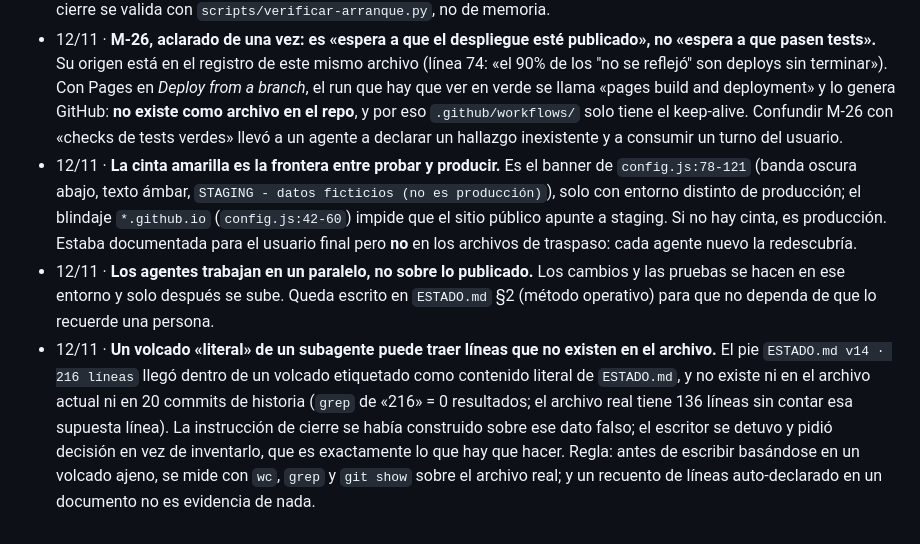
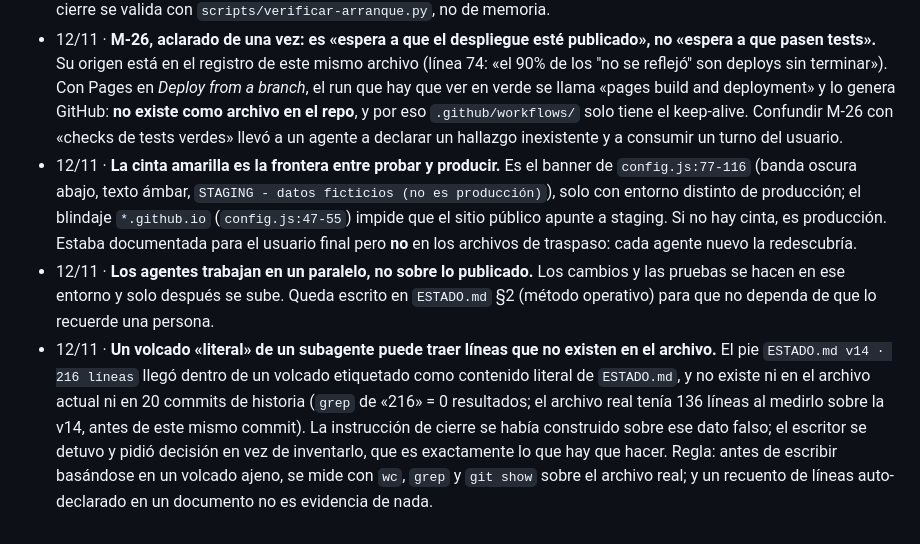
Before and after one commit to afvelis/nitroacceso, a Markdown page: DECISIONES.md, the part around the change. Drawn GitHub-style.

```diff
--- a/DECISIONES.md
+++ b/DECISIONES.md
@@ -237,6 +237,6 @@
 
 - 12/11 · **Ningún cierre deja datos que el propio agente sabe viejos.** La v14 de `ESTADO.md` se escribió antes del merge del PR #15 y la sesión siguiente arrancó con dos afirmaciones falsas: `main` en `ea6ecec` (era `f033750`) y «PR de esta rama: INEXISTENTE» (estaba fusionado). Coste real: el usuario abrió la sesión creyendo que había errores de alcance desconocido. Regla derivada: si un dato va a cambiar por el propio commit de cierre, se escribe **medido, con fecha y SHA de medición**, y acompañado de «caduca con el siguiente commit»; nunca se afirma algo que ya se sabe falso. El cierre se valida con `scripts/verificar-arranque.py`, no de memoria.
 - 12/11 · **M-26, aclarado de una vez: es «espera a que el despliegue esté publicado», no «espera a que pasen tests».** Su origen está en el registro de este mismo archivo (línea 74: «el 90% de los "no se reflejó" son deploys sin terminar»). Con Pages en *Deploy from a branch*, el run que hay que ver en verde se llama «pages build and deployment» y lo genera GitHub: **no existe como archivo en el repo**, y por eso `.github/workflows/` solo tiene el keep-alive. Confundir M-26 con «checks de tests verdes» llevó a un agente a declarar un hallazgo inexistente y a consumir un turno del usuario.
-- 12/11 · **La cinta amarilla es la frontera entre probar y producir.** Es el banner de `config.js:78-121` (banda oscura abajo, texto ámbar, `STAGING - datos ficticios (no es producción)`), solo con entorno distinto de producción; el blindaje `*.github.io` (`config.js:42-60`) impide que el sitio público apunte a staging. Si no hay cinta, es producción. Estaba documentada para el usuario final pero **no** en los archivos de traspaso: cada agente nuevo la redescubría.
+- 12/11 · **La cinta amarilla es la frontera entre probar y producir.** Es el banner de `config.js:77-116` (banda oscura abajo, texto ámbar, `STAGING - datos ficticios (no es producción)`), solo con entorno distinto de producción; el blindaje `*.github.io` (`config.js:47-55`) impide que el sitio público apunte a staging. Si no hay cinta, es producción. Estaba documentada para el usuario final pero **no** en los archivos de traspaso: cada agente nuevo la redescubría.
 - 12/11 · **Los agentes trabajan en un paralelo, no sobre lo publicado.** Los cambios y las pruebas se hacen en ese entorno y solo después se sube. Queda escrito en `ESTADO.md` §2 (método operativo) para que no dependa de que lo recuerde una persona.
-- 12/11 · **Un volcado «literal» de un subagente puede traer líneas que no existen en el archivo.** El pie `ESTADO.md v14 · 216 líneas` llegó dentro de un volcado etiquetado como contenido literal de `ESTADO.md`, y no existe ni en el archivo actual ni en 20 commits de historia (`grep` de «216» = 0 resultados; el archivo real tiene 136 líneas sin contar esa supuesta línea). La instrucción de cierre se había construido sobre ese dato falso; el escritor se detuvo y pidió decisión en vez de inventarlo, que es exactamente lo que hay que hacer. Regla: antes de escribir basándose en un volcado ajeno, se mide con `wc`, `grep` y `git show` sobre el archivo real; y un recuento de líneas auto-declarado en un documento no es evidencia de nada.
+- 12/11 · **Un volcado «literal» de un subagente puede traer líneas que no existen en el archivo.** El pie `ESTADO.md v14 · 216 líneas` llegó dentro de un volcado etiquetado como contenido literal de `ESTADO.md`, y no existe ni en el archivo actual ni en 20 commits de historia (`grep` de «216» = 0 resultados; el archivo real tenía 136 líneas al medirlo sobre la v14, antes de este mismo commit). La instrucción de cierre se había construido sobre ese dato falso; el escritor se detuvo y pidió decisión en vez de inventarlo, que es exactamente lo que hay que hacer. Regla: antes de escribir basándose en un volcado ajeno, se mide con `wc`, `grep` y `git show` sobre el archivo real; y un recuento de líneas auto-declarado en un documento no es evidencia de nada.
```
Also changed, not shown: ESTADO.md (+5 -5 lines).
